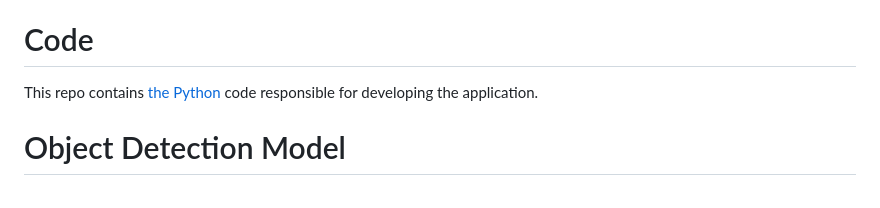
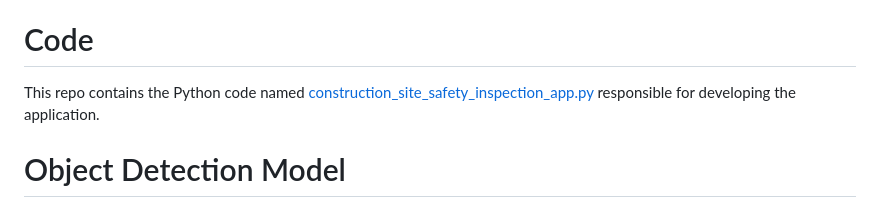
Before and after one commit to ftnabil97/Construction-Site-Safety-Inspection-App, a Markdown page: README.md, the part around the change. GitHub-like rendering.

```diff
--- a/README.md
+++ b/README.md
@@ -19,7 +19,7 @@ Construction site safety is of utmost importance in the construction industry. A
 - Enhance Safety Compliance: Use the app to inspect and keep records to ensure compliance with safety regulations and guidelines at construction sites.
 
 # Code
-This repo contains [the Python](construction_site_safety_inspection_app.py) code responsible for developing the application.
+This repo contains the Python code named [construction_site_safety_inspection_app.py](construction_site_safety_inspection_app.py) responsible for developing the application.
 
 # Object Detection Model
 The model folder contains a custom-trained object detection model _[(best.pt)](https://github.com/ftnabil97/Construction-Site-Safety-Gears-Detection)_ that was created using the [**_Ultralytics_**](https://github.com/ultralytics/ultralytics) library and it's used in this application to detect the objects. The model was trained with a [custom made dataset](https://universe.roboflow.com/construction-ppe-dataset/construction-safety-gears-vcbdq) consisting of 424 images.
```
